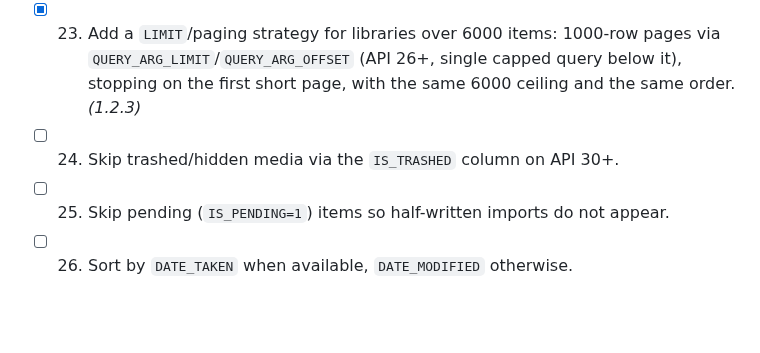
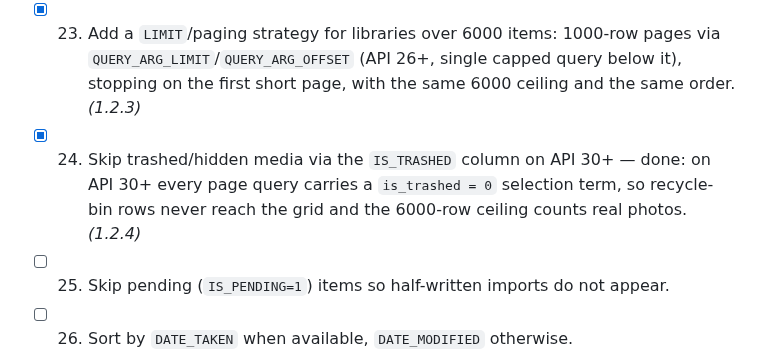
Before and after one commit to technicalnihilist-lgtm/liquid-glass-photos, a Markdown page: OPTIMIZATION_PLAN.md, the part around the change. Rendered like a GitHub page; blank space fills up the shorter version.

Commit message:
perf: skip trashed media via IS_TRASHED on API 30+ (1.2.4)

```diff
--- a/OPTIMIZATION_PLAN.md
+++ b/OPTIMIZATION_PLAN.md
@@ -55,7 +55,7 @@ Legend: `[ ]` todo, `[x]` done (with the version it shipped in).
 - [x] 21. Project only the columns actually used (drop `_SIZE`/`WIDTH` where unused) — audited: all eight projected columns are consumed, so nothing was dropped; the projection is now documented column by column and a suite check fails on any projected-but-unread column. *(1.2.1)*
 - [x] 22. Use `Cursor.getColumnIndex` once outside the row loop (already) — verified: the query does eight lookups before the first `moveToNext()` and none inside it; `tools/test_suite.js` now fails if a lookup reappears in any cursor loop or lands after the loop starts. *(1.2.2)*
 - [x] 23. Add a `LIMIT`/paging strategy for libraries over 6000 items: 1000-row pages via `QUERY_ARG_LIMIT`/`QUERY_ARG_OFFSET` (API 26+, single capped query below it), stopping on the first short page, with the same 6000 ceiling and the same order. *(1.2.3)*
-- [ ] 24. Skip trashed/hidden media via the `IS_TRASHED` column on API 30+.
+- [x] 24. Skip trashed/hidden media via the `IS_TRASHED` column on API 30+ — done: on API 30+ every page query carries a `is_trashed = 0` selection term, so recycle-bin rows never reach the grid and the 6000-row ceiling counts real photos. *(1.2.4)*
 - [ ] 25. Skip pending (`IS_PENDING=1`) items so half-written imports do not appear.
 - [ ] 26. Sort by `DATE_TAKEN` when available, `DATE_MODIFIED` otherwise.
 - [ ] 27. Handle null `BUCKET_DISPLAY_NAME` without allocating a string per row.
```
